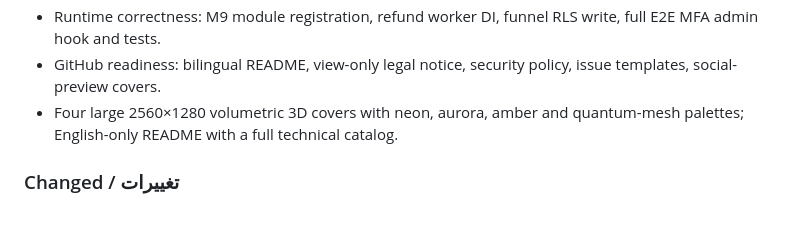
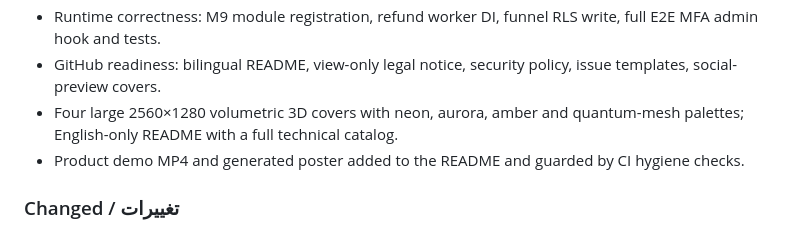
Before and after one commit to MFCAtash/nobatyar, a Markdown page: CHANGELOG.md, the part around the change. Rendered like a GitHub page.

```diff
--- a/CHANGELOG.md
+++ b/CHANGELOG.md
@@ -13,6 +13,7 @@ All notable changes to NobatYar are documented here. This file follows Keep a Ch
 - Runtime correctness: M9 module registration, refund worker DI, funnel RLS write, full E2E MFA admin hook and tests.
 - GitHub readiness: bilingual README, view-only legal notice, security policy, issue templates, social-preview covers.
 - Four large 2560×1280 volumetric 3D covers with neon, aurora, amber and quantum-mesh palettes; English-only README with a full technical catalog.
+- Product demo MP4 and generated poster added to the README and guarded by CI hygiene checks.
 
 ### Changed / تغییرات
 
```
Also changed, not shown: README.md (+8 -0 lines), docs/GITHUB-PUBLISH.md (+5 -1 lines), docs/assets/video/demo-poster.png (added), 3 other files.
